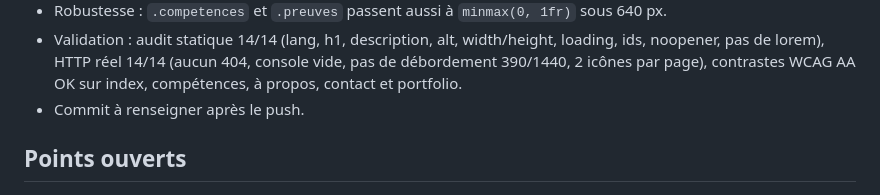
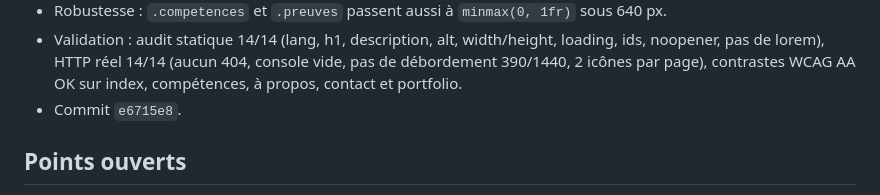
Before and after one commit to calogerovolpe/super-portfolio, a Markdown page: memory-bank/progress.md, the part around the change. GitHub-like rendering.

Commit message:
Jalon 7 — mémoire : hash du commit

```diff
--- a/memory-bank/progress.md
+++ b/memory-bank/progress.md
@@ -201,7 +201,7 @@
   loading, ids, noopener, pas de lorem), HTTP réel 14/14 (aucun 404, console
   vide, pas de débordement 390/1440, 2 icônes par page), contrastes WCAG AA OK
   sur index, compétences, à propos, contact et portfolio.
-- Commit à renseigner après le push.
+- Commit `e6715e8`.
 
 ## Points ouverts
 
```
